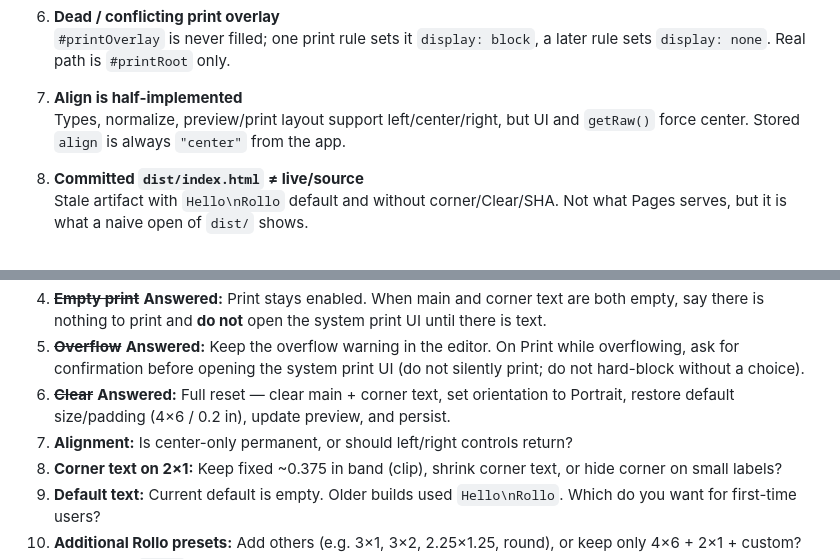
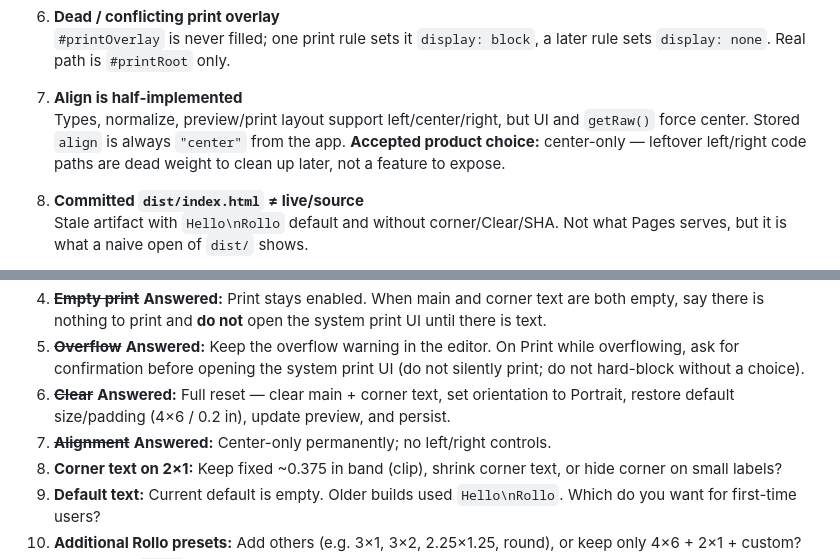
Before and after one commit to dacarley/label-printer, a Markdown page: SPEC.md, 2 parts joined by grey strips. GitHub-like rendering.

Commit message:
docs: mark Q7 answered in open questions
Co-authored-by: David A. Carley <dacarley@gmail.com>

```diff
--- a/SPEC.md
+++ b/SPEC.md
@@ -257,7 +257,7 @@ These are disagreements or broken contracts supported by evidence. Not a wishlis
    `#printOverlay` is never filled; one print rule sets it `display: block`, a later rule sets `display: none`. Real path is `#printRoot` only.
 
 7. **Align is half-implemented**
-   Types, normalize, preview/print layout support left/center/right, but UI and `getRaw()` force center. Stored `align` is always `"center"` from the app.
+   Types, normalize, preview/print layout support left/center/right, but UI and `getRaw()` force center. Stored `align` is always `"center"` from the app. **Accepted product choice:** center-only — leftover left/right code paths are dead weight to clean up later, not a feature to expose.
 
 8. **Committed `dist/index.html` ≠ live/source**
    Stale artifact with `Hello\nRollo` default and without corner/Clear/SHA. Not what Pages serves, but it is what a naive open of `dist/` shows.
@@ -370,7 +370,7 @@ Known clean-page defects (build SHA on the printed page, content taller than one
 4. ~~**Empty print**~~ **Answered:** Print stays enabled. When main and corner text are both empty, say there is nothing to print and **do not** open the system print UI until there is text.
 5. ~~**Overflow**~~ **Answered:** Keep the overflow warning in the editor. On Print while overflowing, ask for confirmation before opening the system print UI (do not silently print; do not hard-block without a choice).
 6. ~~**Clear**~~ **Answered:** Full reset — clear main + corner text, set orientation to Portrait, restore default size/padding (4×6 / 0.2 in), update preview, and persist.
-7. **Alignment:** Is center-only permanent, or should left/right controls return?
+7. ~~**Alignment**~~ **Answered:** Center-only permanently; no left/right controls.
 8. **Corner text on 2×1:** Keep fixed ~0.375 in band (clip), shrink corner text, or hide corner on small labels?
 9. **Default text:** Current default is empty. Older builds used `Hello\nRollo`. Which do you want for first-time users?
 10. **Additional Rollo presets:** Add others (e.g. 3×1, 3×2, 2.25×1.25, round), or keep only 4×6 + 2×1 + custom?
```
